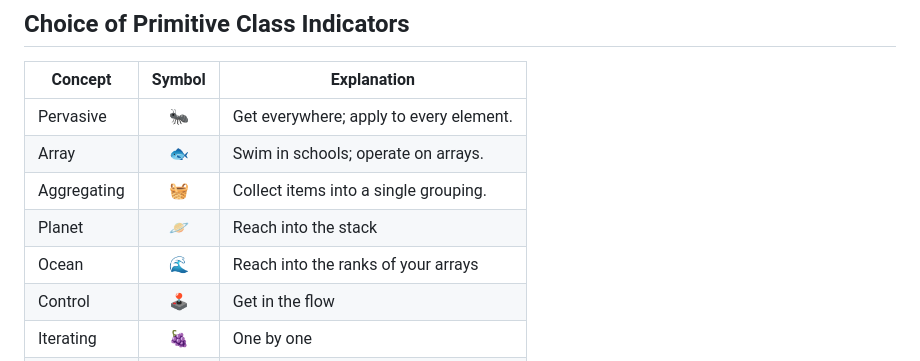
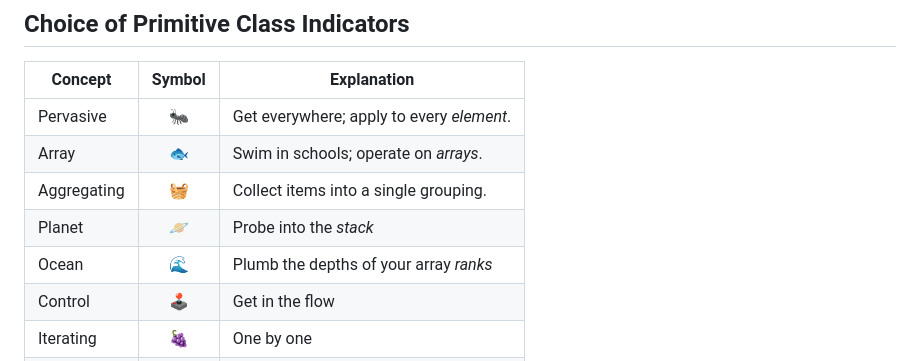
Before and after one commit to thehappycheese/uiua-keypad, a Markdown page: README.md, the part around the change. GitHub-like rendering.

```diff
--- a/README.md
+++ b/README.md
@@ -23,11 +23,11 @@ https://www.youtube.com/watch?v=-VOxSNyaLTg
 
 | Concept      | Symbol | Explanation |
 |--------------|:------:|-------------|
-| Pervasive    | 🐜     | Get everywhere; apply to every element. |
-| Array        | 🐟     | Swim in schools; operate on arrays. |
+| Pervasive    | 🐜     | Get everywhere; apply to every *element*. |
+| Array        | 🐟     | Swim in schools; operate on *arrays*. |
 | Aggregating  | 🧺     | Collect items into a single grouping. |
-| Planet       | 🪐     | Reach into the stack |
-| Ocean        | 🌊     | Reach into the ranks of your arrays |
+| Planet       | 🪐     | Probe into the *stack* |
+| Ocean        | 🌊     | Plumb the depths of your array  *ranks* |
 | Control      | 🕹️     | Get in the flow |
 | Iterating    | 🍇     | One by one |
 | Stack        | 🥞     | Flip! |
```
Also changed, not shown: CHANGELOG.md (+4 -0 lines), periodic_table_of_uiua_manual_layout.png (added), 5 other files.
